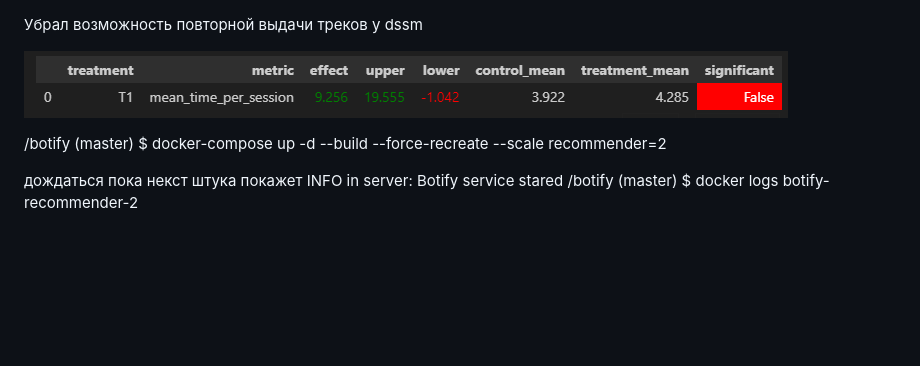
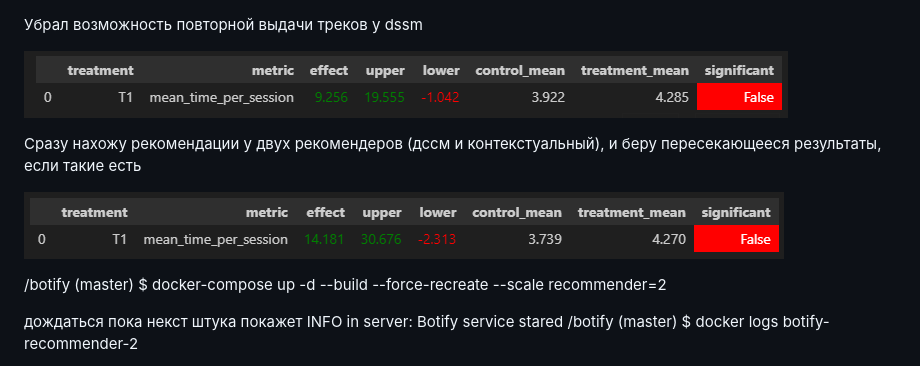
Before and after one commit to anokhin/recsys-course-spring-2024, a Markdown page: HWREADME.md, the part around the change. GitHub-like rendering; pictures changed too: image2.png (added); blank space fills up the shorter version.

```diff
--- a/HWREADME.md
+++ b/HWREADME.md
@@ -1,8 +1,11 @@
 
 Убрал возможность повторной выдачи треков у dssm
 
-![результат](image.png)
+![результат](image1.png)
 
+Сразу нахожу рекомендации у двух рекомендеров (дссм и контекстуальный), и беру пересекающееся результаты, если такие есть
+
+![результат2](image2.png)
 
 /botify (master)
 $ docker-compose up -d --build --force-recreate --scale recommender=2
```
Also changed, not shown: image1.png (renamed from image.png), 4 other files.
